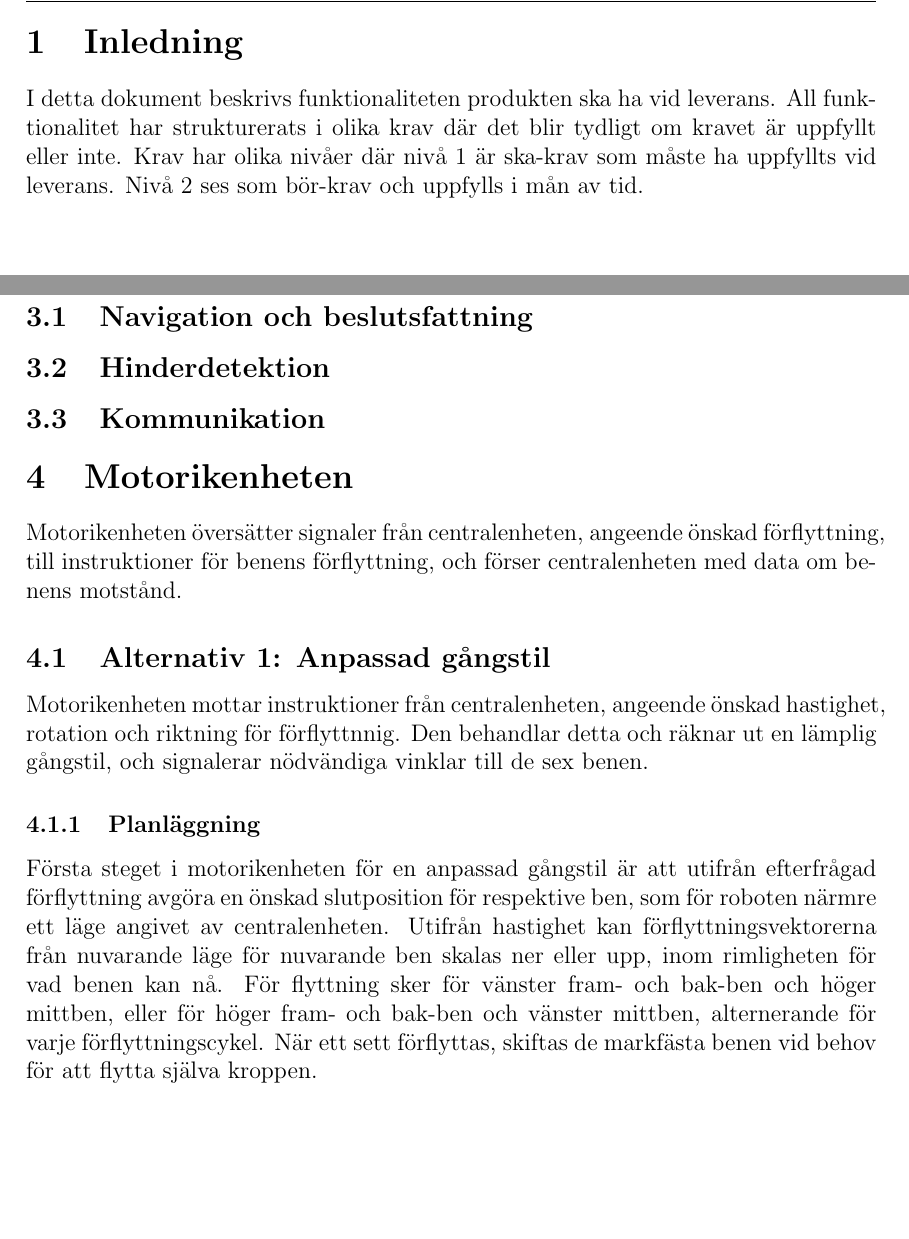
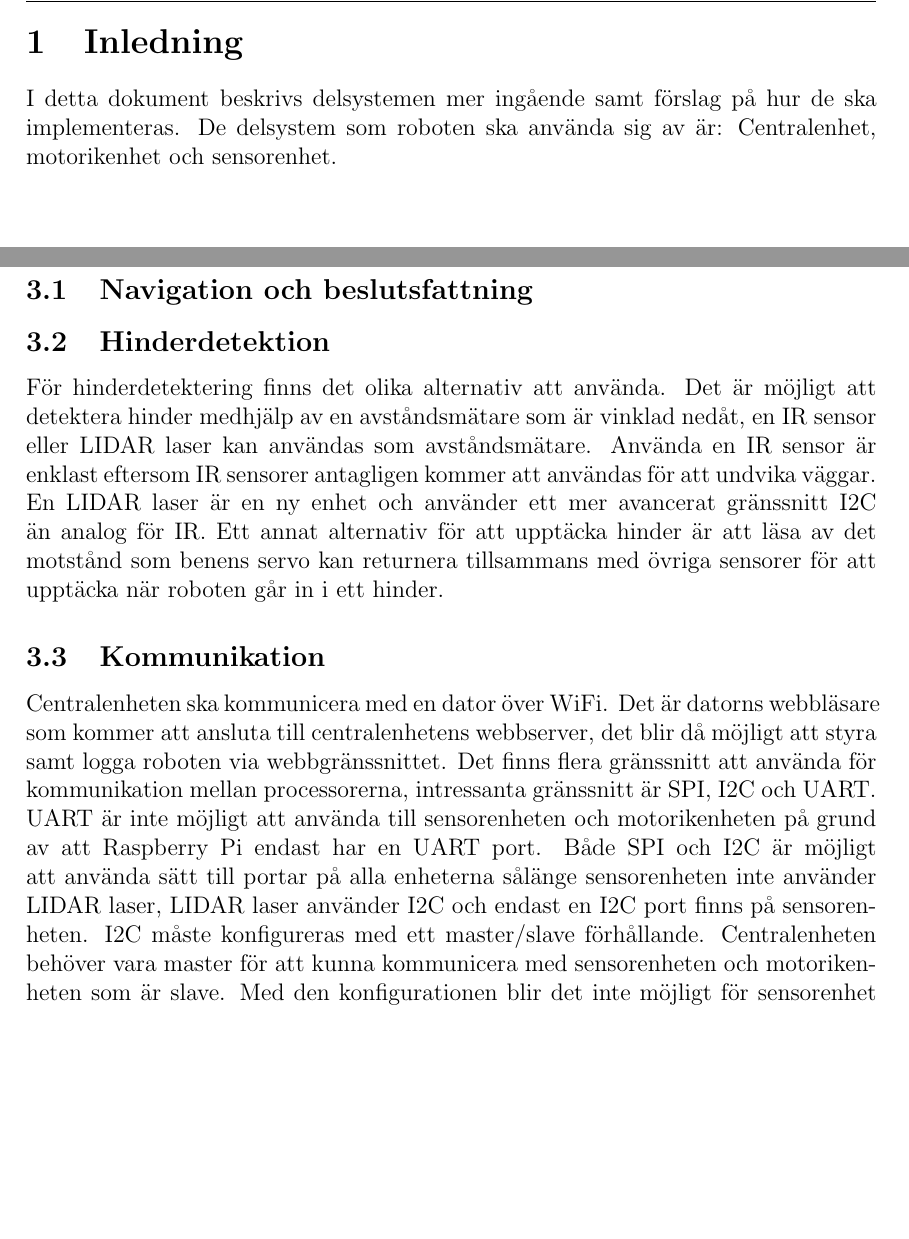
Before and after one commit to TheZoq2/LiTHe-Hex, a LaTeX document (documents/Systemskiss/systemskiss.tex): two parts of pages 5 and 7 of 8, joined at a grey line, cut so that both start at the same text, the shorter picture padded with empty space. Compiled offline with pdfLaTeX.

Commit message:
Revert "Wrote Motorikenhet"
This reverts commit 3e4bd4ef6a9c6c86a86c276111790ace25859015.

```diff
--- a/documents/Systemskiss/systemskiss.tex
+++ b/documents/Systemskiss/systemskiss.tex
@@ -1,13 +1,12 @@
 \documentclass[a4paper,titlepage,12pt]{article}
 \usepackage[utf8]{inputenc} %Make sure all UTF8 characters work in the document
-\usepackage{color}
+%\usepackage{color}
 \usepackage{graphicx}
 \usepackage{titling}
-\usepackage{tabularx}
-\usepackage{longtable}
+%\usepackage{tabularx}
+%\usepackage{longtable}
 \usepackage[yyyymmdd]{datetime}
 \usepackage[figurename=Figur]{caption}
-\usepackage{pbox}
 \usepackage{booktabs}
 
 %Set page size
@@ -30,6 +29,8 @@
 
 \lfoot{TSEA29 --- KMM \\ LIPS Systemskiss}
 \rfoot{Grupp 9 \\ LiTHe Hex}
+
+\newcommand{\itc}{I\textsuperscript{2}C}
 
 \pretitle{%
     \begin{center}
@@ -113,11 +114,9 @@
 	\newpage
 
 	\section{Inledning}
-	I detta dokument beskrivs funktionaliteten produkten ska ha vid leverans.
-    All funktionalitet har strukturerats i olika krav där det blir tydligt om
-    kravet är uppfyllt eller inte. Krav har olika nivåer där nivå 1 är ska-krav
-    som måste ha uppfyllts vid leverans. Nivå 2 ses som bör-krav och uppfylls i
-    mån av tid.
+	I detta dokument beskrivs delsystemen mer ingående samt förslag på hur de ska implementeras.
+	De delsystem som roboten ska använda sig av är:
+	Centralenhet, motorikenhet och sensorenhet.
 
 	%%%%%%%%%%%%%%%%%%%%%%%%%%%%%%%%%%%%%%%%%%%%%%%%%%%%%%%%%%%%%%%%%%%%%%%%%%%%%%%%%
 	%						Översikt
@@ -167,5 +173,25 @@
 	\subsection{Navigation och beslutsfattning}
 
 	\subsection{Hinderdetektion}
+	För hinderdetektering finns det olika alternativ att använda. Det är möjligt att
+	detektera hinder medhjälp av en avståndsmätare som är vinklad nedåt, en IR sensor
+	eller LIDAR laser kan användas som avståndsmätare. Använda en IR sensor är enklast
+	eftersom IR sensorer antagligen kommer att användas för att undvika väggar. En
+	LIDAR laser är en ny enhet och använder ett mer avancerat gränssnitt I2C än
+	analog för IR. Ett annat alternativ för att upptäcka hinder är att läsa av det
+	motstånd som benens servo kan returnera tillsammans med övriga sensorer för
+	att upptäcka när roboten går in i ett hinder.
 
 	\subsection{Kommunikation}
+	Centralenheten ska kommunicera med en dator över WiFi. Det är datorns webbläsare
+	som kommer att ansluta till centralenhetens webbserver, det blir då möjligt att
+	styra samt logga roboten via webbgränssnittet. Det finns flera gränssnitt att
+	använda för kommunikation mellan processorerna, intressanta gränssnitt är SPI,
+	I2C och UART. UART är inte möjligt att använda till sensorenheten och
+	motorikenheten på grund av att Raspberry Pi endast har en UART port. Både
+	SPI och I2C är möjligt att använda sätt till portar på alla enheterna sålänge
+	sensorenheten inte använder LIDAR laser, LIDAR laser använder I2C och endast en
+	I2C port finns på sensorenheten. I2C måste konfigureras med ett master/slave
+	förhållande. Centralenheten behöver vara master för att kunna kommunicera med
+	sensorenheten och motorikenheten som är slave. Med den konfigurationen blir
+	det inte möjligt för sensorenhet och motorikenheten att kommunicera med
@@ -177,6 +206,3 @@
 	%%%%%%%%%%%%%%%%%%%%%%%%%%%%%%%%%%%%%%%%%%%%%%%%%%%%%%%%%%%%%%%%%%%%%%%%%%%%%%%%%
 
 	\section{Motorikenheten}
-    Motorikenheten översätter signaler från centralenheten, angeende önskad förflyttning,
-    till instruktioner för benens förflyttning, och förser centralenheten med data om
-    benens motstånd.
@@ -183,15 +212 @@
 
-    	\subsection{Alternativ 1: Anpassad gångstil}
-    Motorikenheten mottar instruktioner från centralenheten, angeende önskad hastighet,
-    rotation och riktning för förflyttnnig. Den behandlar detta och räknar ut en lämplig
-    gångstil, och signalerar nödvändiga vinklar till de sex benen.
-
-    	\subsubsection{Planläggning}
-    Första steget i motorikenheten för en anpassad gångstil är att utifrån efterfrågad
-    förflyttning avgöra en önskad slutposition för respektive ben, som för roboten närmre
-    ett läge angivet av centralenheten. Utifrån hastighet kan förflyttningsvektorerna
-    från nuvarande läge för nuvarande ben skalas ner eller upp, inom rimligheten för vad
-    benen kan nå. För flyttning sker för vänster fram- och bak-ben och höger
-    mittben, eller för höger fram- och bak-ben och vänster mittben, alternerande för varje
-    förflyttningscykel. När ett sett förflyttas, skiftas de markfästa benen vid behov för
-    att flytta själva kroppen.
```
Also changed, not shown: documents/Systemskiss/systemskiss.tex (50 more changed lines).
